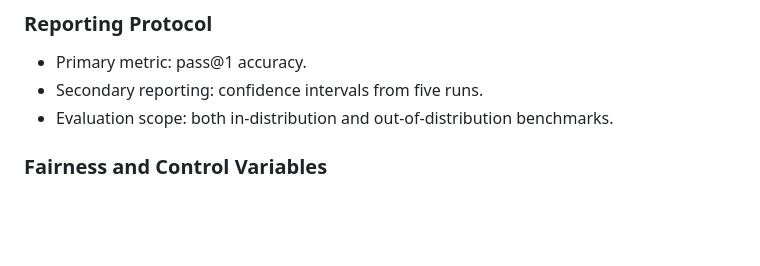
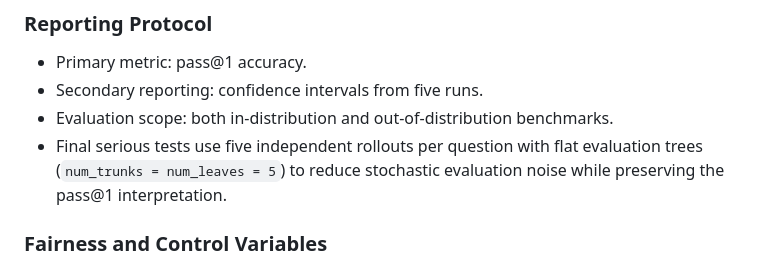
Before and after one commit to LuoZheng2002/credit_assignment_paper, a Markdown page: methodology.md, the part around the change. Rendered like a GitHub page; blank space fills up the shorter version.

Commit message:
Document final test rollout policy

```diff
--- a/methodology.md
+++ b/methodology.md
@@ -278,6 +278,9 @@ Test set construction:
 - Primary metric: pass@1 accuracy.
 - Secondary reporting: confidence intervals from five runs.
 - Evaluation scope: both in-distribution and out-of-distribution benchmarks.
+- Final serious tests use five independent rollouts per question with flat evaluation
+  trees (`num_trunks = num_leaves = 5`) to reduce stochastic evaluation noise
+  while preserving the pass@1 interpretation.
 
 ### Fairness and Control Variables
 
```
